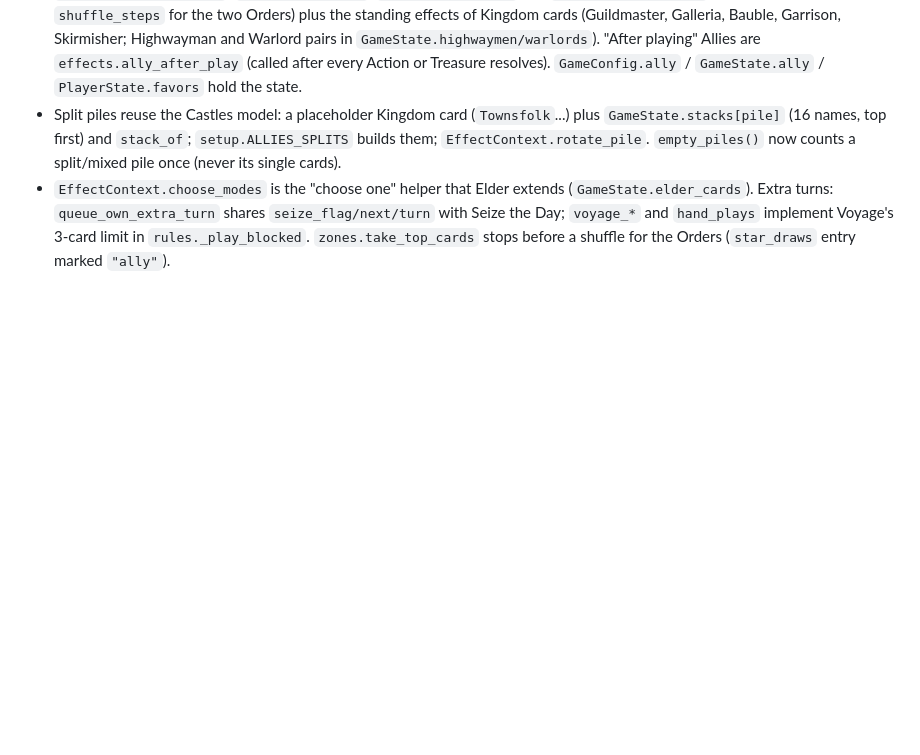
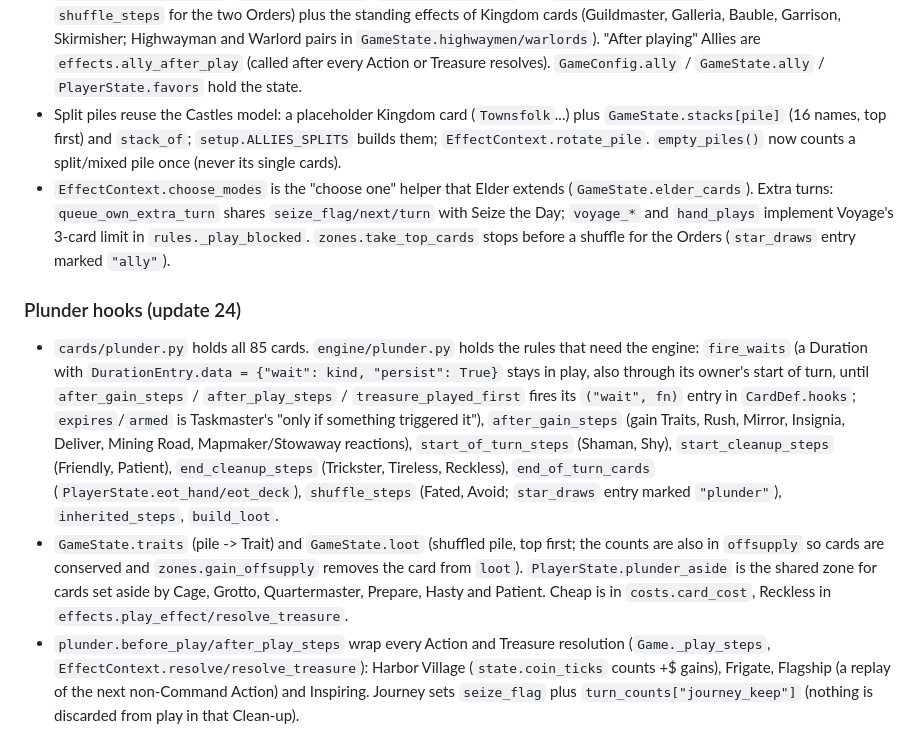
Before and after one commit to ezplus94-bit/game2-gemini, a Markdown page: docs/ARCHITECTURE.md, the part around the change. Drawn GitHub-style; blank space fills up the shorter version.

```diff
--- a/docs/ARCHITECTURE.md
+++ b/docs/ARCHITECTURE.md
@@ -409,3 +409,13 @@ request from the players. It leaks an aggregate, not card identities.
   `empty_piles()` now counts a split/mixed pile once (never its single cards).
 * `EffectContext.choose_modes` is the "choose one" helper that Elder extends (`GameState.elder_cards`). Extra turns: `queue_own_extra_turn` shares `seize_flag/next/turn` with Seize the Day; `voyage_*` and
   `hand_plays` implement Voyage's 3-card limit in `rules._play_blocked`. `zones.take_top_cards` stops before a shuffle for the Orders (`star_draws` entry marked `"ally"`).
+
+### Plunder hooks (update 24)
+* `cards/plunder.py` holds all 85 cards. `engine/plunder.py` holds the rules that need the engine: `fire_waits` (a Duration with `DurationEntry.data = {"wait": kind, "persist": True}` stays in play, also through its owner's
+  start of turn, until `after_gain_steps` / `after_play_steps` / `treasure_played_first` fires its `("wait", fn)` entry in `CardDef.hooks`; `expires`/`armed` is Taskmaster's "only if something triggered it"),
+  `after_gain_steps` (gain Traits, Rush, Mirror, Insignia, Deliver, Mining Road, Mapmaker/Stowaway reactions), `start_of_turn_steps` (Shaman, Shy), `start_cleanup_steps` (Friendly, Patient),
+  `end_cleanup_steps` (Trickster, Tireless, Reckless), `end_of_turn_cards` (`PlayerState.eot_hand/eot_deck`), `shuffle_steps` (Fated, Avoid; `star_draws` entry marked `"plunder"`), `inherited_steps`, `build_loot`.
+* `GameState.traits` (pile -> Trait) and `GameState.loot` (shuffled pile, top first; the counts are also in `offsupply` so cards are conserved and `zones.gain_offsupply` removes the card from `loot`).
+  `PlayerState.plunder_aside` is the shared zone for cards set aside by Cage, Grotto, Quartermaster, Prepare, Hasty and Patient. Cheap is in `costs.card_cost`, Reckless in `effects.play_effect/resolve_treasure`.
+* `plunder.before_play/after_play_steps` wrap every Action and Treasure resolution (`Game._play_steps`, `EffectContext.resolve/resolve_treasure`): Harbor Village (`state.coin_ticks` counts +$ gains), Frigate, Flagship
+  (a replay of the next non-Command Action) and Inspiring. Journey sets `seize_flag` plus `turn_counts["journey_keep"]` (nothing is discarded from play in that Clean-up).
```
